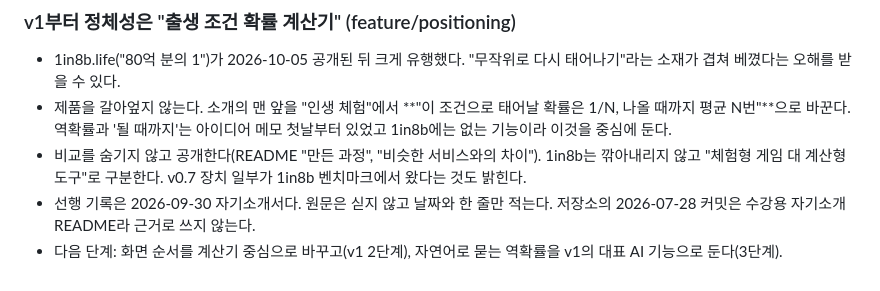
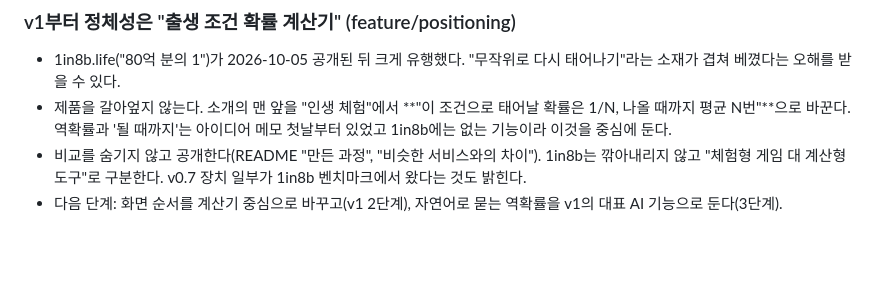
Before and after one commit to wallaby150/ai_service_engineering-track_a, a Markdown page: docs/decisions.md, the part around the change. Rendered like a GitHub page; blank space fills up the shorter version.

Commit message:
Drop the cover-letter note from the positioning decision
Co-Authored-By: Claude Opus 5.5 <noreply@anthropic.com>

```diff
--- a/docs/decisions.md
+++ b/docs/decisions.md
@@ -161,6 +161,4 @@
   바꾼다. 역확률과 '될 때까지'는 아이디어 메모 첫날부터 있었고 1in8b에는 없는 기능이라 이것을 중심에 둔다.
 - 비교를 숨기지 않고 공개한다(README "만든 과정", "비슷한 서비스와의 차이"). 1in8b는 깎아내리지 않고 "체험형 게임 대
   계산형 도구"로 구분한다. v0.7 장치 일부가 1in8b 벤치마크에서 왔다는 것도 밝힌다.
-- 선행 기록은 2026-09-30 자기소개서다. 원문은 싣지 않고 날짜와 한 줄만 적는다. 저장소의 2026-07-28 커밋은
-  수강용 자기소개 README라 근거로 쓰지 않는다.
 - 다음 단계: 화면 순서를 계산기 중심으로 바꾸고(v1 2단계), 자연어로 묻는 역확률을 v1의 대표 AI 기능으로 둔다(3단계).
```
